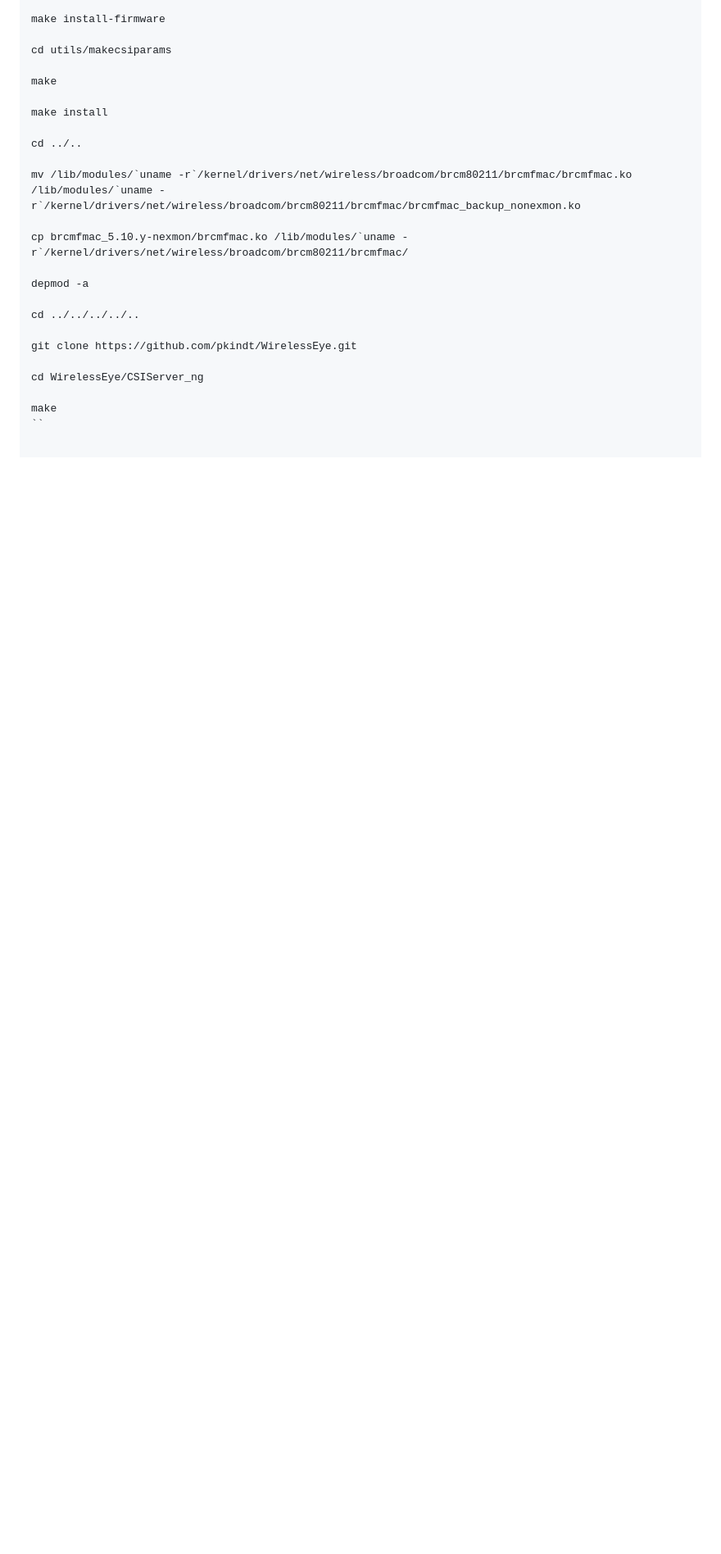
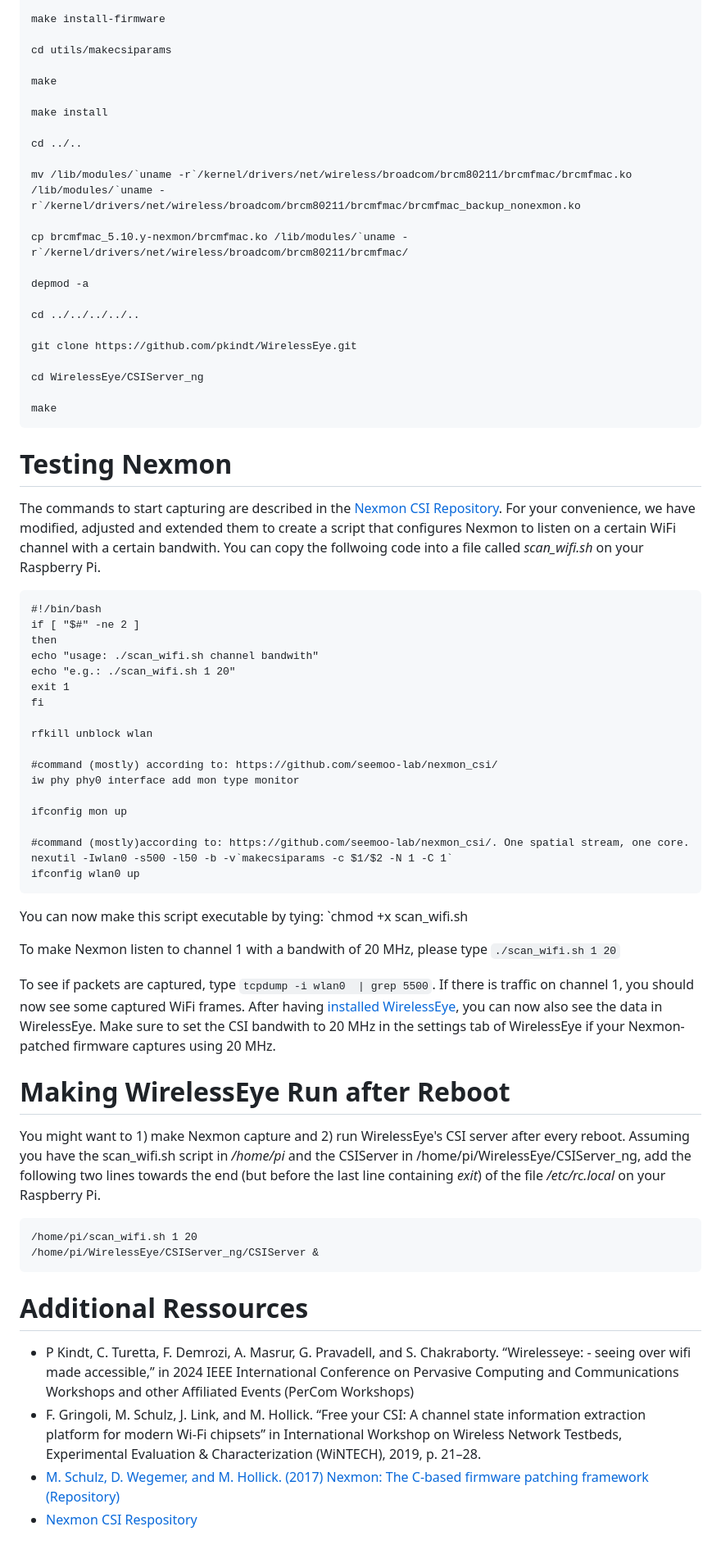
Before and after one commit to pkindt/WirelessEye, a Markdown page: doc/PreparingTheRaspi.md, the part around one of its changes. Shown at 82% size. Rendered like a GitHub page; blank space fills up the shorter version.

````diff
--- a/doc/PreparingTheRaspi.md
+++ b/doc/PreparingTheRaspi.md
@@ -206,4 +213,61 @@ git clone https://github.com/pkindt/WirelessEye.git
 cd WirelessEye/CSIServer_ng
 
 make
-``
+```
+
+# Testing Nexmon #
+The commands to start capturing are described in the [Nexmon CSI Repository](https://github.com/seemoo-lab/nexmon_csi/). For your convenience, we have modified, adjusted and extended them to create a script
+that configures Nexmon to listen on a certain WiFi channel with a certain bandwith. You can copy the follwoing code into a file called <i>scan_wifi.sh</i> on your Raspberry Pi.
+
+```
+#!/bin/bash
+if [ "$#" -ne 2 ]
+then
+echo "usage: ./scan_wifi.sh channel bandwith"
+echo "e.g.: ./scan_wifi.sh 1 20"
+exit 1
+fi
+
+rfkill unblock wlan
+
+#command (mostly) according to: https://github.com/seemoo-lab/nexmon_csi/
+iw phy phy0 interface add mon type monitor
+
+ifconfig mon up
+
+#command (mostly)according to: https://github.com/seemoo-lab/nexmon_csi/. One spatial stream, one core.
+nexutil -Iwlan0 -s500 -l50 -b -v`makecsiparams -c $1/$2 -N 1 -C 1`
+ifconfig wlan0 up
+```
+
+You can now make this script executable by tying:
+`chmod +x scan_wifi.sh
+
+To make Nexmon listen to channel 1 with a bandwith of 20 MHz, please type
+`./scan_wifi.sh 1 20`
+
+To see if packets are captured, type `tcpdump -i wlan0  | grep 5500`.
+If there is traffic on channel 1, you should now see some captured WiFi frames.
+After having [installed WirelessEye](/Readme.md), you can now also see the data in WirelessEye. Make sure to
+set the CSI bandwith to 20 MHz in the settings tab of WirelessEye if your Nexmon-patched firmware captures using 20 MHz.
+
+# Making WirelessEye Run after Reboot #
+You might want to 1) make Nexmon capture and 2) run WirelessEye's CSI server after every reboot.
+Assuming you have the scan_wifi.sh script in <i>/home/pi</i> and the CSIServer in /home/pi/WirelessEye/CSIServer_ng,
+add the following two lines towards the end (but before the last line containing <i>exit</i>) of the file <i>/etc/rc.local</i> on your Raspberry Pi.
+```
+/home/pi/scan_wifi.sh 1 20
+/home/pi/WirelessEye/CSIServer_ng/CSIServer &
+```
+
+
+# Additional Ressources #
+- P Kindt, C. Turetta, F. Demrozi, A. Masrur, G. Pravadell, and S. Chakraborty.
+  “Wirelesseye: - seeing over wifi made accessible,” in
+  2024 IEEE International Conference on Pervasive Computing and Communications Workshops and other Affiliated Events (PerCom Workshops)
+- F. Gringoli, M. Schulz, J. Link, and M. Hollick.
+  “Free your CSI: A channel state information extraction platform for modern Wi-Fi chipsets”
+  in International Workshop on Wireless Network Testbeds, Experimental
+  Evaluation & Characterization (WiNTECH), 2019, p. 21–28.
+- [ M. Schulz, D. Wegemer, and M. Hollick. (2017) Nexmon: The C-based firmware patching framework (Repository)](https://github.com/seemoo-lab/nexmon)
+- [Nexmon CSI Respository](https://github.com/seemoo-lab/nexmon_csi/)
````
Also changed, not shown: other parts of doc/PreparingTheRaspi.md (+36 -29 lines).
